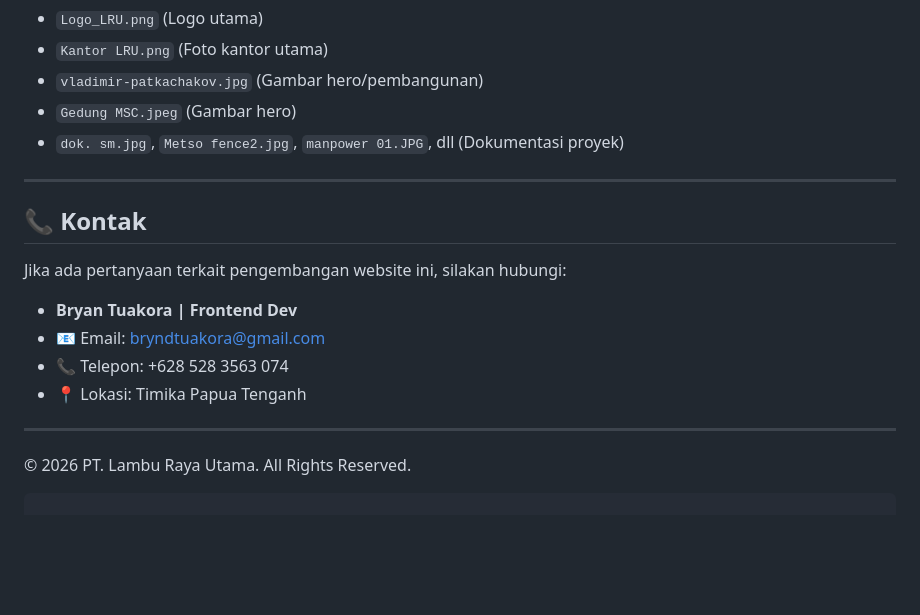
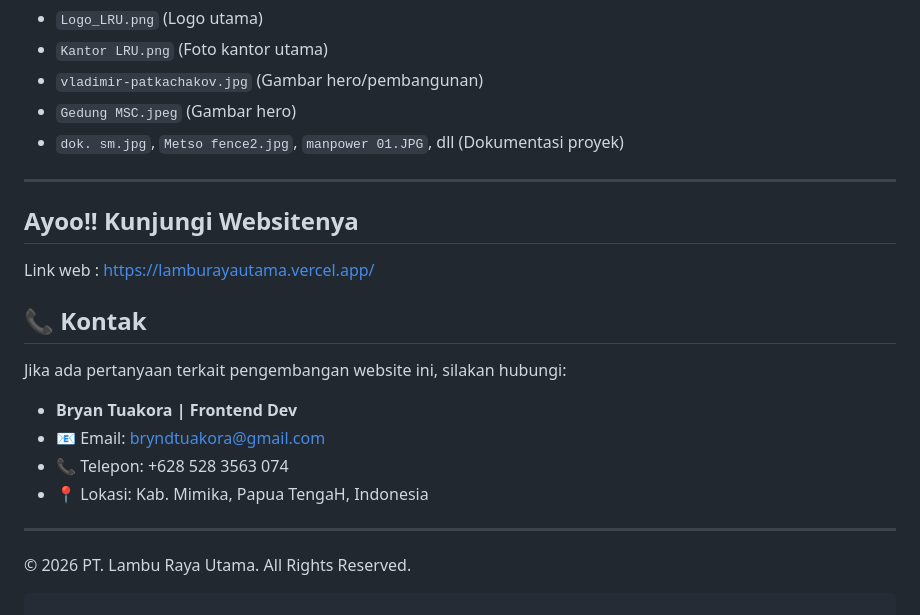
Before and after one commit to Febriano-Doweng/PT.Lambu-Raya-Utama, a Markdown page: README.md, the part around one of its changes. Rendered like a GitHub page; blank space fills up the shorter version.

```diff
--- a/README.md
+++ b/README.md
@@ -122,6 +122,8 @@ Pastikan gambar-gambar berikut tersedia di dalam folder `img/` agar website tamp
 - `dok. sm.jpg`, `Metso fence2.jpg`, `manpower 01.JPG`, dll (Dokumentasi proyek)
 
 ---
+## Ayoo!! Kunjungi Websitenya
+Link web : https://lamburayautama.vercel.app/
 
 ## 📞 Kontak
 
@@ -130,7 +132,7 @@ Jika ada pertanyaan terkait pengembangan website ini, silakan hubungi:
 - **Bryan Tuakora | Frontend Dev**
 - 📧 Email: bryndtuakora@gmail.com
 - 📞 Telepon: +628 528 3563 074
-- 📍 Lokasi: Timika Papua Tenganh
+- 📍 Lokasi: Kab. Mimika, Papua TengaH, Indonesia
 
 ---
 
```
Also changed, not shown: other parts of README.md (+1 -1 lines).
